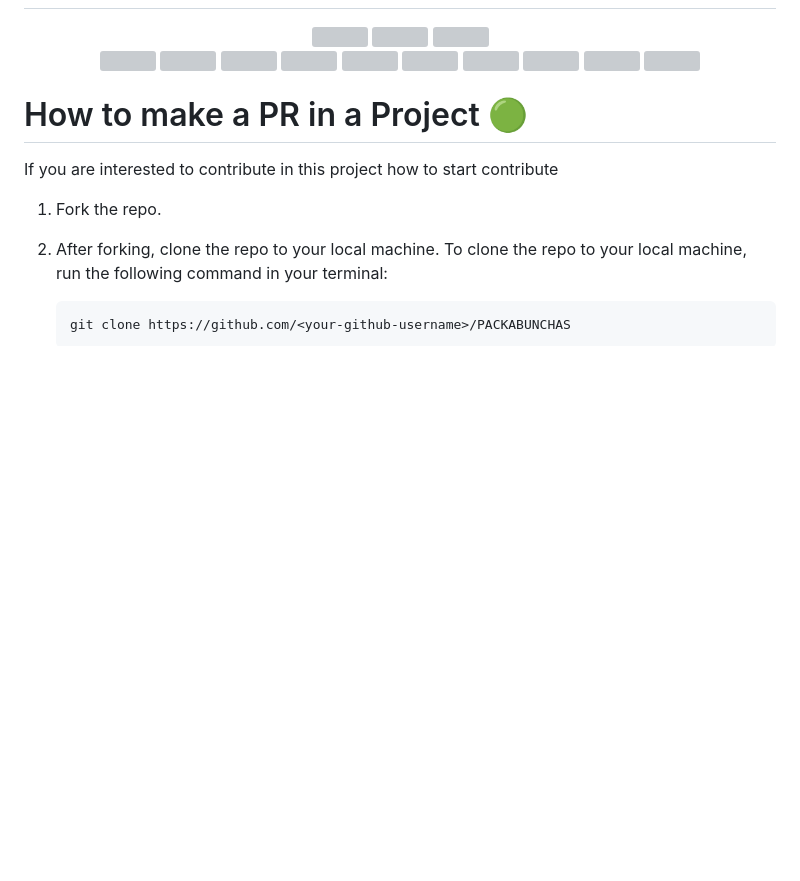
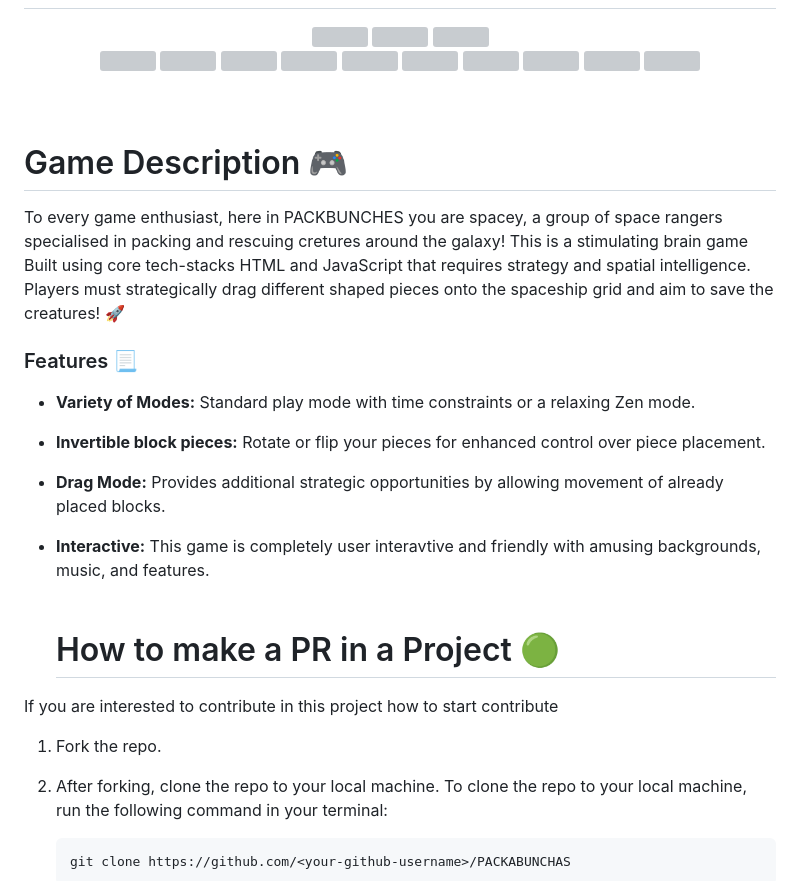
Before and after one commit to ChromeGaming/PACKABUNCHAS, a Markdown page: README.md, the part around the change. Drawn GitHub-style; blank space fills up the shorter version; grey boxes are pictures that could not be loaded.

Commit message:
Update README.md
Added game description and salient features

```diff
--- a/README.md
+++ b/README.md
@@ -18,6 +18,19 @@
   <img src="https://img.shields.io/github/contributors/GameSphere-MultiPlayer/PACKABUNCHAS?style=for-the-badge" />
   <img src="https://img.shields.io/github/last-commit/GameSphere-MultiPlayer/PACKABUNCHAS?style=for-the-badge" />
   </div>
+    <br><br>
+
+  # Game Description 🎮
+
+  To every game enthusiast, here in PACKBUNCHES you are spacey, a group of space rangers specialised in packing and rescuing cretures around the galaxy! This is a stimulating brain game Built using core tech-stacks HTML and JavaScript that requires strategy and spatial intelligence. Players must strategically drag different shaped pieces onto the spaceship grid and aim to save the creatures! 🚀
+
+  ### Features 📃
+
+  - <b>Variety of Modes:</b> Standard play mode with time constraints or a relaxing Zen mode.
+- <b>Invertible block pieces:</b> Rotate or flip your pieces for enhanced control over piece placement.
+- <b>Drag Mode:</b> Provides additional strategic opportunities by allowing movement of already placed blocks.
+- <b>Interactive:</b> This game is completely user interavtive and friendly with amusing backgrounds, music, and features.
+<br><br>
 
   # How to make a PR in a Project 🟢
 
```
